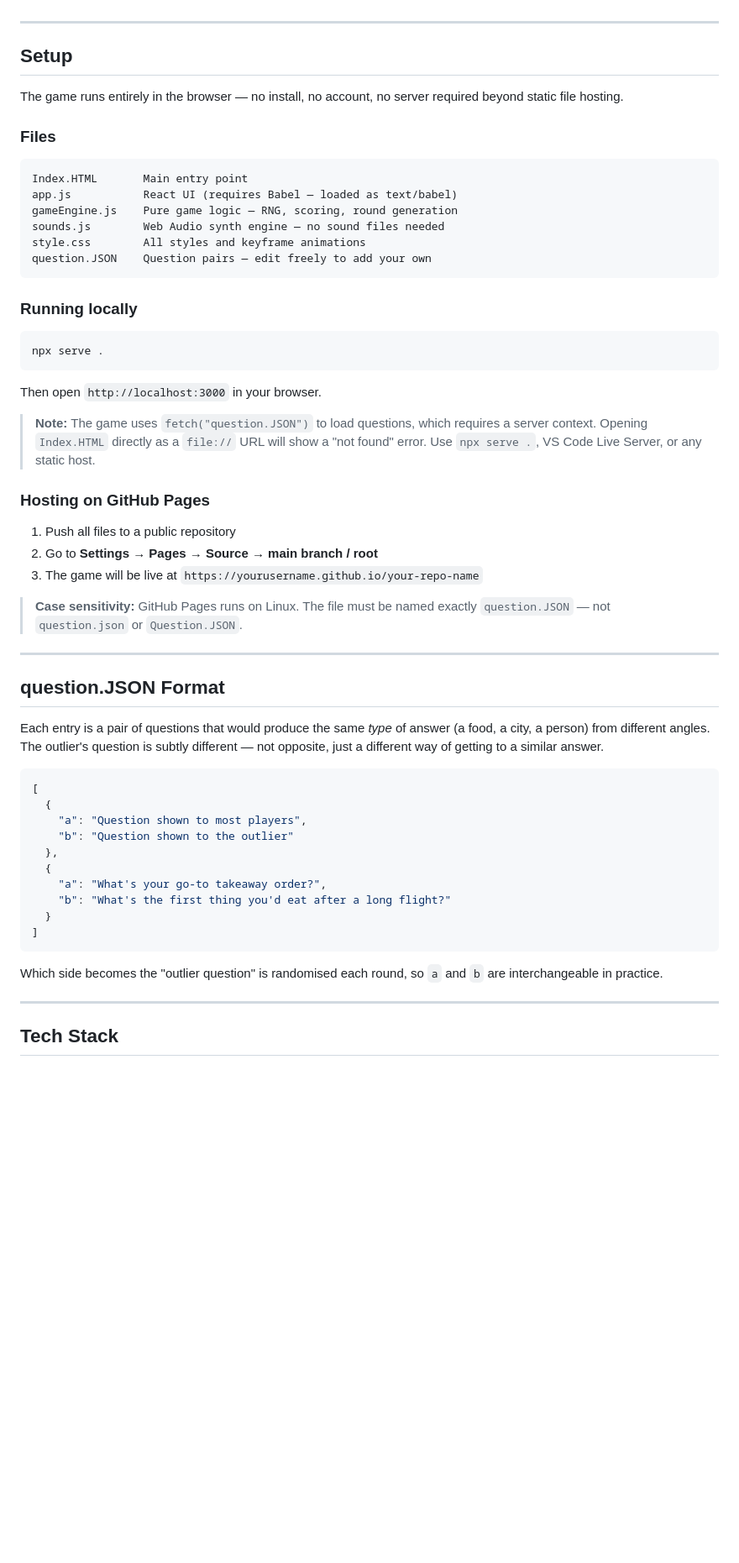
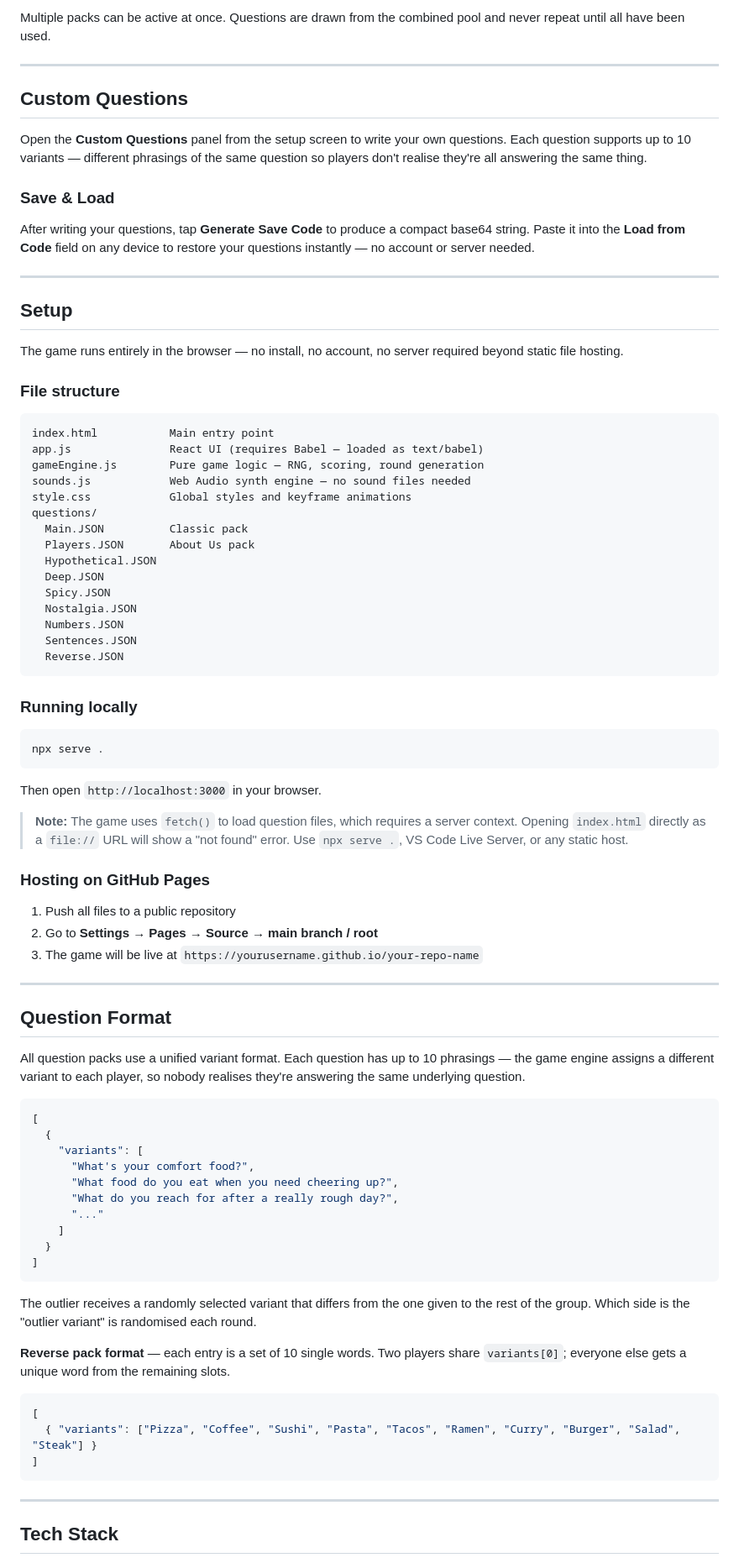
Before and after one commit to coolepcidude/Imposter, a Markdown page: README.md, the part around one of its changes. Shown at 84% size. Drawn GitHub-style; blank space fills up the shorter version.

````diff
--- a/README.md
+++ b/README.md
@@ -35,3 +80,13 @@ A pass-the-phone party game for 2–10 players. Most people get the same questio
+Multiple packs can be active at once. Questions are drawn from the combined pool and never repeat until all have been used.
+
+---
+
+## Custom Questions
+
+Open the **Custom Questions** panel from the setup screen to write your own questions. Each question supports up to 10 variants — different phrasings of the same question so players don't realise they're all answering the same thing.
+
+### Save & Load
+After writing your questions, tap **Generate Save Code** to produce a compact base64 string. Paste it into the **Load from Code** field on any device to restore your questions instantly — no account or server needed.
 
 ---
 
@@ -39,15 +94,24 @@ A pass-the-phone party game for 2–10 players. Most people get the same questio
 
 The game runs entirely in the browser — no install, no account, no server required beyond static file hosting.
 
-### Files
+### File structure
 
 ```
-Index.HTML       Main entry point
-app.js           React UI (requires Babel — loaded as text/babel)
-gameEngine.js    Pure game logic — RNG, scoring, round generation
-sounds.js        Web Audio synth engine — no sound files needed
-style.css        All styles and keyframe animations
-question.JSON    Question pairs — edit freely to add your own
+index.html           Main entry point
+app.js               React UI (requires Babel — loaded as text/babel)
+gameEngine.js        Pure game logic — RNG, scoring, round generation
+sounds.js            Web Audio synth engine — no sound files needed
+style.css            Global styles and keyframe animations
+questions/
+  Main.JSON          Classic pack
+  Players.JSON       About Us pack
+  Hypothetical.JSON
+  Deep.JSON
+  Spicy.JSON
+  Nostalgia.JSON
+  Numbers.JSON
+  Sentences.JSON
+  Reverse.JSON
 ```
 
 ### Running locally
@@ -58,7 +122,7 @@ npx serve .
 
 Then open `http://localhost:3000` in your browser.
 
-> **Note:** The game uses `fetch("question.JSON")` to load questions, which requires a server context. Opening `Index.HTML` directly as a `file://` URL will show a "not found" error. Use `npx serve .`, VS Code Live Server, or any static host.
+> **Note:** The game uses `fetch()` to load question files, which requires a server context. Opening `index.html` directly as a `file://` URL will show a "not found" error. Use `npx serve .`, VS Code Live Server, or any static host.
 
 ### Hosting on GitHub Pages
 
@@ -66,28 +130,34 @@ Then open `http://localhost:3000` in your browser.
 2. Go to **Settings → Pages → Source → main branch / root**
 3. The game will be live at `https://yourusername.github.io/your-repo-name`
 
-> **Case sensitivity:** GitHub Pages runs on Linux. The file must be named exactly `question.JSON` — not `question.json` or `Question.JSON`.
-
 ---
 
-## question.JSON Format
+## Question Format
 
-Each entry is a pair of questions that would produce the same *type* of answer (a food, a city, a person) from different angles. The outlier's question is subtly different — not opposite, just a different way of getting to a similar answer.
+All question packs use a unified variant format. Each question has up to 10 phrasings — the game engine assigns a different variant to each player, so nobody realises they're answering the same underlying question.
 
 ```json
 [
   {
-    "a": "Question shown to most players",
-    "b": "Question shown to the outlier"
-  },
-  {
-    "a": "What's your go-to takeaway order?",
-    "b": "What's the first thing you'd eat after a long flight?"
+    "variants": [
+      "What's your comfort food?",
+      "What food do you eat when you need cheering up?",
+      "What do you reach for after a really rough day?",
+      "..."
+    ]
   }
 ]
 ```
 
-Which side becomes the "outlier question" is randomised each round, so `a` and `b` are interchangeable in practice.
+The outlier receives a randomly selected variant that differs from the one given to the rest of the group. Which side is the "outlier variant" is randomised each round.
+
+**Reverse pack format** — each entry is a set of 10 single words. Two players share `variants[0]`; everyone else gets a unique word from the remaining slots.
+
+```json
+[
+  { "variants": ["Pizza", "Coffee", "Sushi", "Pasta", "Tacos", "Ramen", "Curry", "Burger", "Salad", "Steak"] }
+]
+```
 
 ---
 
````
Also changed, not shown: other parts of README.md (+62 -5 lines).
